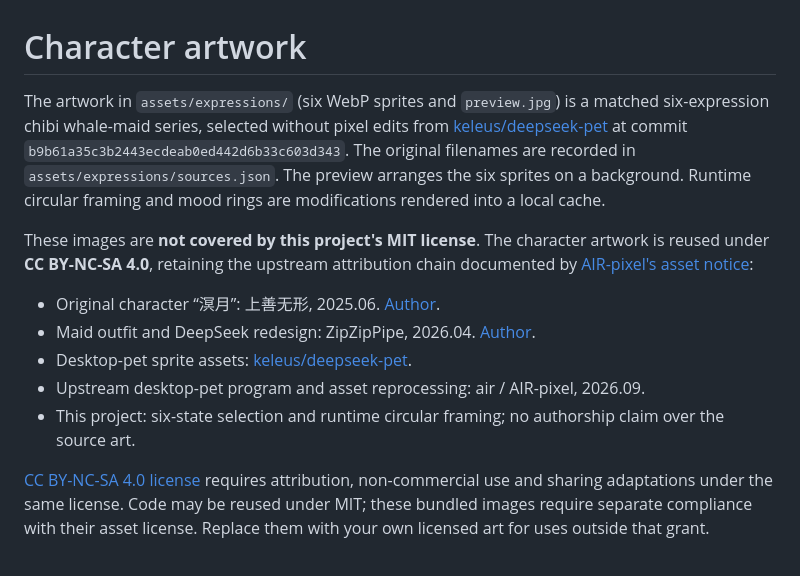
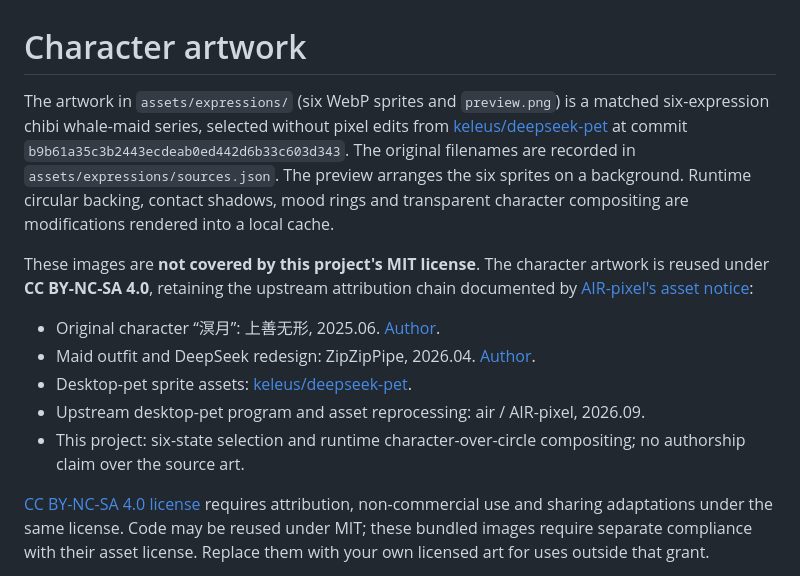
Before and after one commit to whyy9527/dsh-whale-girl, a Markdown page: THIRD-PARTY-NOTICES.md, the part around the change. Drawn GitHub-style.

```diff
--- a/THIRD-PARTY-NOTICES.md
+++ b/THIRD-PARTY-NOTICES.md
@@ -1,10 +1,10 @@
 # Character artwork
 
-The artwork in `assets/expressions/` (six WebP sprites and `preview.jpg`) is a matched six-expression chibi whale-maid series,
+The artwork in `assets/expressions/` (six WebP sprites and `preview.png`) is a matched six-expression chibi whale-maid series,
 selected without pixel edits from [keleus/deepseek-pet](https://github.com/keleus/deepseek-pet)
 at commit `b9b61a35c3b2443ecdeab0ed442d6b33c603d343`.
 The original filenames are recorded in `assets/expressions/sources.json`.
-The preview arranges the six sprites on a background. Runtime circular framing and mood rings are modifications rendered into a local cache.
+The preview arranges the six sprites on a background. Runtime circular backing, contact shadows, mood rings and transparent character compositing are modifications rendered into a local cache.
 
 These images are **not covered by this project's MIT license**. The character
 artwork is reused under **CC BY-NC-SA 4.0**, retaining the upstream attribution
@@ -14,7 +14,7 @@ chain documented by [AIR-pixel's asset notice](https://github.com/AIR-pixel/deep
 - Maid outfit and DeepSeek redesign: ZipZipPipe, 2026.04. [Author](https://space.bilibili.com/4168597).
 - Desktop-pet sprite assets: [keleus/deepseek-pet](https://github.com/keleus/deepseek-pet).
 - Upstream desktop-pet program and asset reprocessing: air / AIR-pixel, 2026.09.
-- This project: six-state selection and runtime circular framing; no authorship claim over the source art.
+- This project: six-state selection and runtime character-over-circle compositing; no authorship claim over the source art.
 
 [CC BY-NC-SA 4.0 license](https://creativecommons.org/licenses/by-nc-sa/4.0/)
 requires attribution, non-commercial use and sharing adaptations under the same
```
Also changed, not shown: README.md (+51 -3 lines), assets/expressions/preview.jpg (deleted), assets/expressions/preview.png (added), 5 other files.
